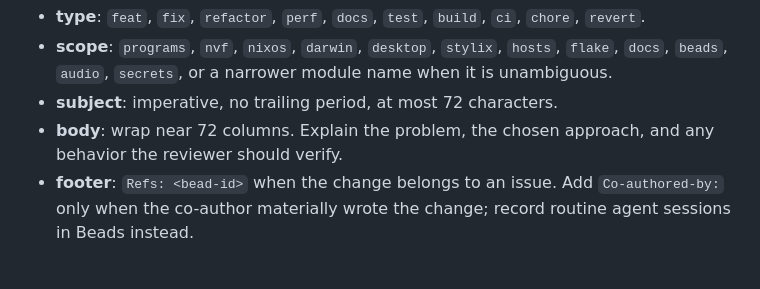
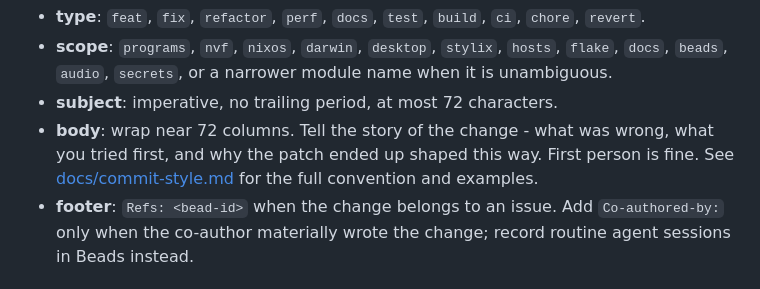
Before and after one commit to atalariq/dotfiles, a Markdown page: CONTRIBUTING.md, the part around the change. Rendered like a GitHub page.

```diff
--- a/CONTRIBUTING.md
+++ b/CONTRIBUTING.md
@@ -48,8 +48,10 @@ Refs: dotfiles-<id>
   `hosts`, `flake`, `docs`, `beads`, `audio`, `secrets`, or a narrower module
   name when it is unambiguous.
 - **subject**: imperative, no trailing period, at most 72 characters.
-- **body**: wrap near 72 columns. Explain the problem, the chosen approach, and
-  any behavior the reviewer should verify.
+- **body**: wrap near 72 columns. Tell the story of the change - what was wrong,
+  what you tried first, and why the patch ended up shaped this way. First person
+  is fine. See [docs/commit-style.md](docs/commit-style.md) for the full
+  convention and examples.
 - **footer**: `Refs: <bead-id>` when the change belongs to an issue. Add
   `Co-authored-by:` only when the co-author materially wrote the change; record
   routine agent sessions in Beads instead.
```
Also changed, not shown: docs/commit-style.md (added, +110 -0 lines).
